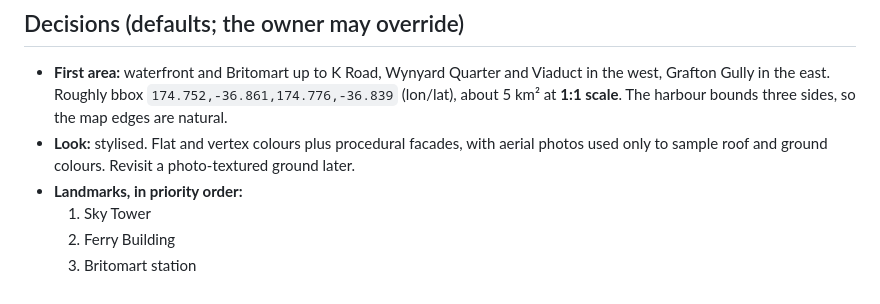
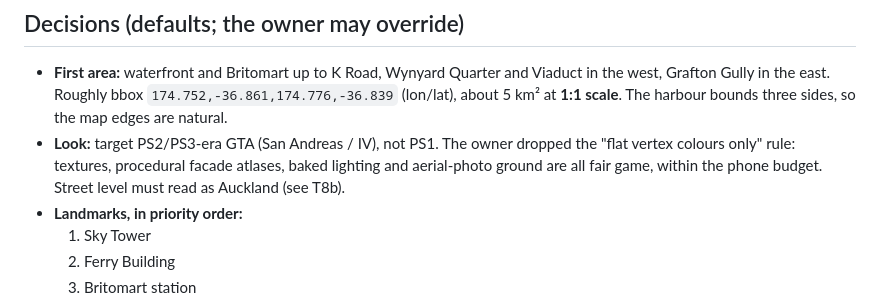
Before and after one commit to jay-aye-see-kay/grand-theft-auckland, a Markdown page: docs/HANDOVER.md, the part around the change. Rendered like a GitHub page.

Commit message:
Handover: owner dropped the flat-colour look rule; target PS2/PS3 GTA
Co-Authored-By: Claude Opus 5.5 <noreply@anthropic.com>
Claude-Session: https://claude.ai/code/session_01GAHozcR3ZAzKGeMBobg9ZY

```diff
--- a/docs/HANDOVER.md
+++ b/docs/HANDOVER.md
@@ -38,9 +38,10 @@ heavy for phones.
   Viaduct in the west, Grafton Gully in the east. Roughly bbox
   `174.752,-36.861,174.776,-36.839` (lon/lat), about 5 km² at **1:1
   scale**. The harbour bounds three sides, so the map edges are natural.
-- **Look:** stylised. Flat and vertex colours plus procedural facades, with
-  aerial photos used only to sample roof and ground colours. Revisit a
-  photo-textured ground later.
+- **Look:** target PS2/PS3-era GTA (San Andreas / IV), not PS1. The owner
+  dropped the "flat vertex colours only" rule: textures, procedural facade
+  atlases, baked lighting and aerial-photo ground are all fair game, within
+  the phone budget. Street level must read as Auckland (see T8b).
 - **Landmarks, in priority order:**
   1. Sky Tower
   2. Ferry Building
```
